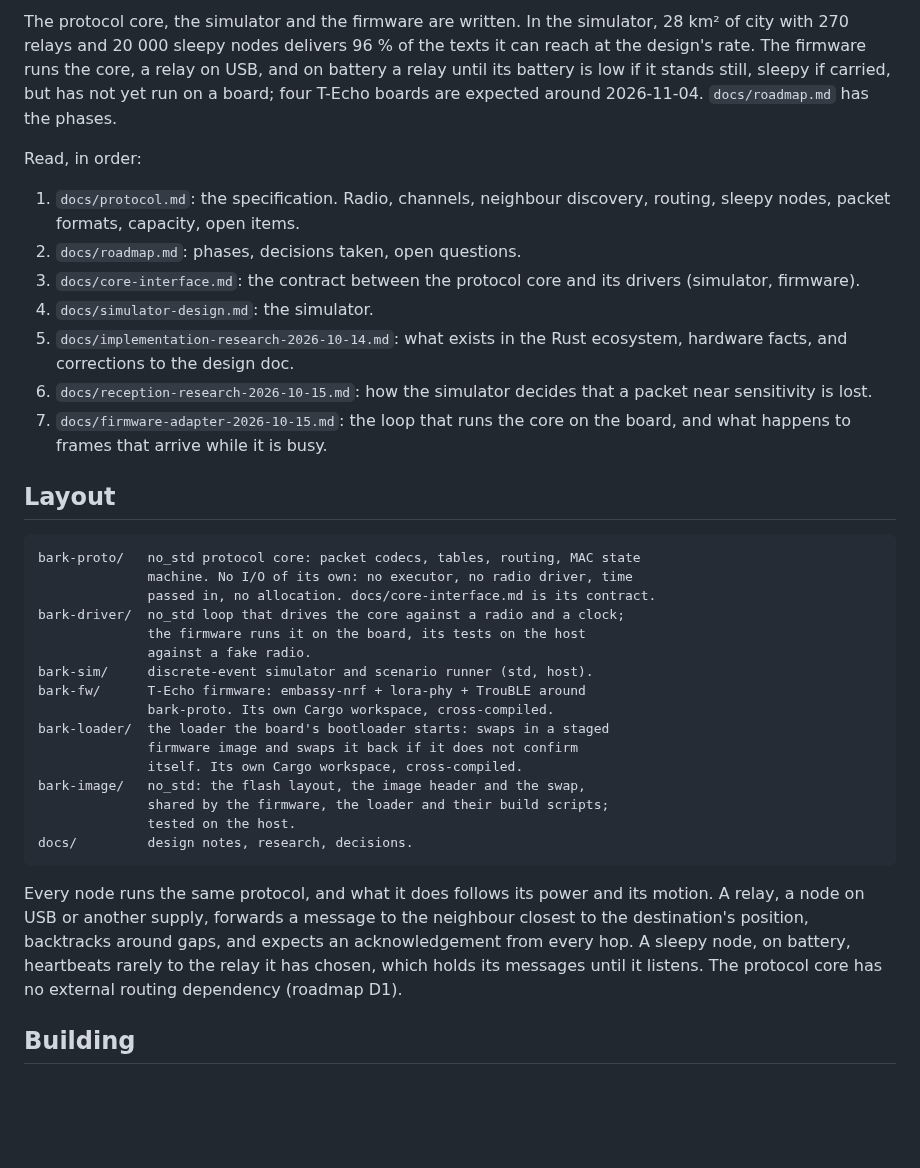
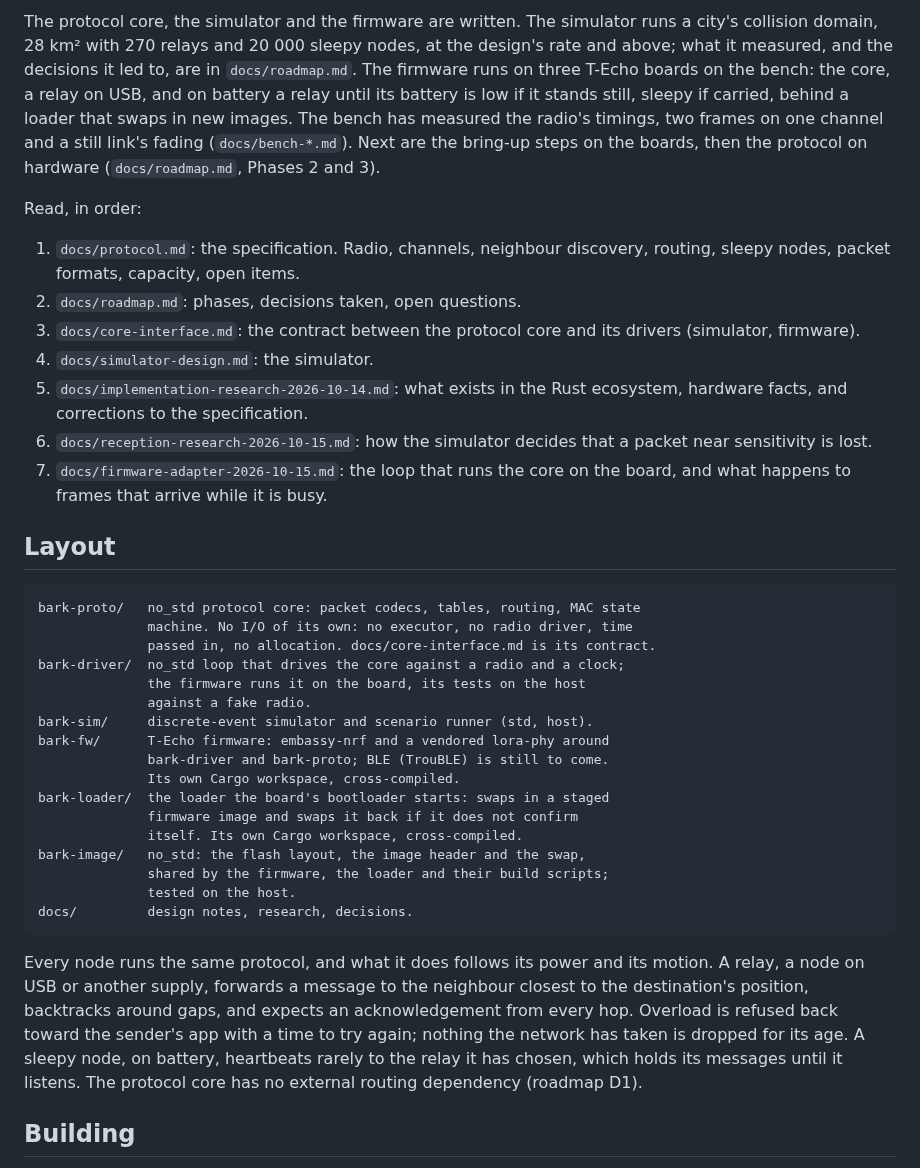
Before and after one commit to zond/bark, a Markdown page: README.md, the part around one of its changes. GitHub-like rendering; blank space fills up the shorter version.

Commit message:
README: status as of today
The firmware runs on three boards on the bench behind its loader, and the
bench has measured timings, capture and fading; the simulator's figure
on the front page, which went stale with each decision, gives way to the
roadmap. The firmware's stack is named as it is, the research doc's
corrections are to the specification, and the overview says overload is
refused back to the app, never dropped for age.

Co-Authored-By: Claude <noreply@anthropic.com>

```diff
--- a/README.md
+++ b/README.md
@@ -22,10 +22,14 @@ web from small, cheap threads.
 
-The protocol core, the simulator and the firmware are written. In the
-simulator, 28 km² of city with 270 relays and 20 000 sleepy nodes delivers
-96 % of the texts it can reach at the design's rate. The firmware runs the
-core, a relay on USB, and on battery a relay until its battery is low if it
-stands still, sleepy if carried, but has not yet run on a board; four
-T-Echo boards are expected around 2026-11-04. `docs/roadmap.md` has the phases.
+The protocol core, the simulator and the firmware are written. The
+simulator runs a city's collision domain, 28 km² with 270 relays and
+20 000 sleepy nodes, at the design's rate and above; what it measured, and
+the decisions it led to, are in `docs/roadmap.md`. The firmware runs on
+three T-Echo boards on the bench: the core, a relay on USB, and on battery
+a relay until its battery is low if it stands still, sleepy if carried,
+behind a loader that swaps in new images. The bench has measured the
+radio's timings, two frames on one channel and a still link's fading
+(`docs/bench-*.md`). Next are the bring-up steps on the boards, then the
+protocol on hardware (`docs/roadmap.md`, Phases 2 and 3).
 
 Read, in order:
 
@@ -36,7 +40,7 @@ Read, in order:
    its drivers (simulator, firmware).
 4. `docs/simulator-design.md`: the simulator.
 5. `docs/implementation-research-2026-10-14.md`: what exists in the Rust
-   ecosystem, hardware facts, and corrections to the design doc.
+   ecosystem, hardware facts, and corrections to the specification.
 6. `docs/reception-research-2026-10-15.md`: how the simulator decides
    that a packet near sensitivity is lost.
 7. `docs/firmware-adapter-2026-10-15.md`: the loop that runs the core on
@@ -52,8 +56,9 @@ bark-driver/  no_std loop that drives the core against a radio and a clock;
               the firmware runs it on the board, its tests on the host
               against a fake radio.
 bark-sim/     discrete-event simulator and scenario runner (std, host).
-bark-fw/      T-Echo firmware: embassy-nrf + lora-phy + TrouBLE around
-              bark-proto. Its own Cargo workspace, cross-compiled.
+bark-fw/      T-Echo firmware: embassy-nrf and a vendored lora-phy around
+              bark-driver and bark-proto; BLE (TrouBLE) is still to come.
+              Its own Cargo workspace, cross-compiled.
 bark-loader/  the loader the board's bootloader starts: swaps in a staged
               firmware image and swaps it back if it does not confirm
               itself. Its own Cargo workspace, cross-compiled.
@@ -66,7 +71,9 @@ docs/         design notes, research, decisions.
 Every node runs the same protocol, and what it does follows its power
 and its motion. A relay, a node on USB or another supply, forwards a
 message to the neighbour closest to the destination's position,
-backtracks around gaps, and expects an acknowledgement from every hop. A sleepy node, on battery,
+backtracks around gaps, and expects an acknowledgement from every hop.
+Overload is refused back toward the sender's app with a time to try
+again; nothing the network has taken is dropped for its age. A sleepy node, on battery,
 heartbeats rarely to the relay it has chosen, which holds its messages
 until it listens. The protocol core has no external routing dependency (roadmap D1).
 
```
Also changed, not shown: other parts of README.md (+1 -1 lines).
